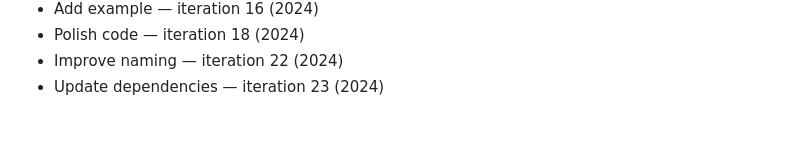
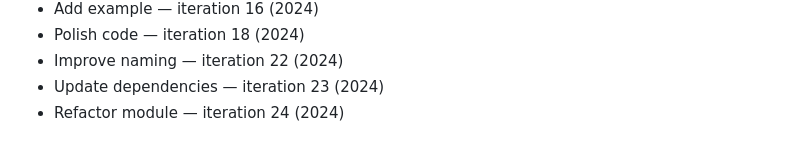
Before and after one commit to rflvfx/skills-bootstrap, a Markdown page: notes.md, the part around the change. GitHub-like rendering.

```diff
--- a/notes.md
+++ b/notes.md
@@ -211,3 +211,4 @@
 - Polish code — iteration 18 (2024)
 - Improve naming — iteration 22 (2024)
 - Update dependencies — iteration 23 (2024)
+- Refactor module — iteration 24 (2024)
```
